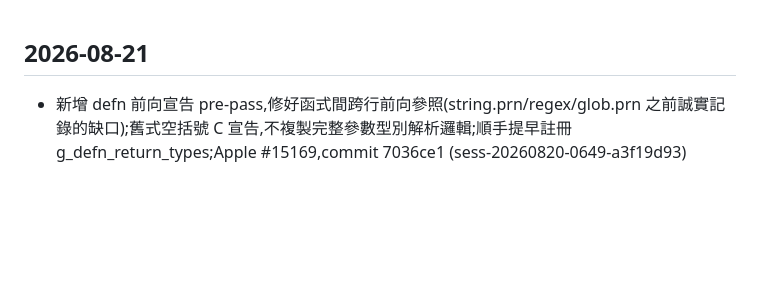
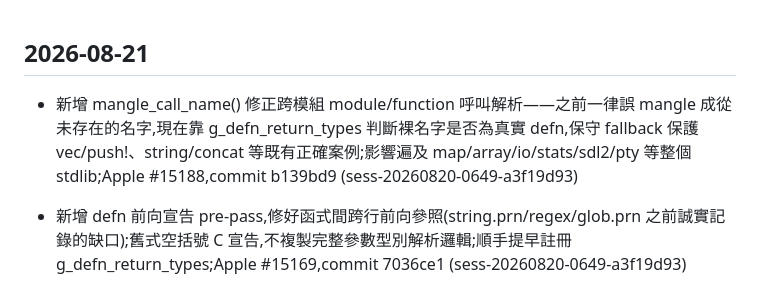
Before and after one commit to emilyspringerton/PARENA, a Markdown page: CHANGELOG.md, the part around the change. Rendered like a GitHub page; blank space fills up the shorter version.

Commit message:
changelog(PARENA): 新增 mangle_call_name() 修正跨模組 module/function 呼叫解析——之前一律誤 man…
Session: sess-20260820-0649-a3f19d93

```diff
--- a/CHANGELOG.md
+++ b/CHANGELOG.md
@@ -1,4 +1,5 @@
 ## 2026-08-21
+- 新增 mangle_call_name() 修正跨模組 module/function 呼叫解析——之前一律誤 mangle 成從未存在的名字,現在靠 g_defn_return_types 判斷裸名字是否為真實 defn,保守 fallback 保護 vec/push!、string/concat 等既有正確案例;影響遍及 map/array/io/stats/sdl2/pty 等整個 stdlib;Apple #15188,commit b139bd9 (sess-20260820-0649-a3f19d93)
 - 新增 defn 前向宣告 pre-pass,修好函式間跨行前向參照(string.prn/regex/glob.prn 之前誠實記錄的缺口);舊式空括號 C 宣告,不複製完整參數型別解析邏輯;順手提早註冊 g_defn_return_types;Apple #15169,commit 7036ce1 (sess-20260820-0649-a3f19d93)
 - cond 特殊形式(純值三元折疊 + loop-tail 陳述式版,含自己抓到的結果型別 bug 修正)+ if-in-tail 陳述式化 + alloc 尺寸運算式 + mid-body #target + #include <stdint.h>;string.prn/regex/glob.prn 卡在下一層獨立缺口(函式前向參照排序、未定義型別/函式),誠實記錄未解;Apple #15166,commit 03a6c56 (sess-20260820-0649-a3f19d93)
 - Ok/Err/Some 非指標 payload 裝箱(生成 per-type box 輔助函式)+ when-in-loop-tail 處理 + 純量裝箱判斷改看值型別而非 hint;補齊 array.prn 的 ShapeError/IndexError 型別定義;product/strides-for/zeros/flat-index/from-vec 五個函式真正 gcc-clean;get/set! 卡在新的、更深的 stdlib 設計缺口(誠實記錄,未解);Apple #15163,commit 3735d28 (sess-20260820-0649-a3f19d93)
```
